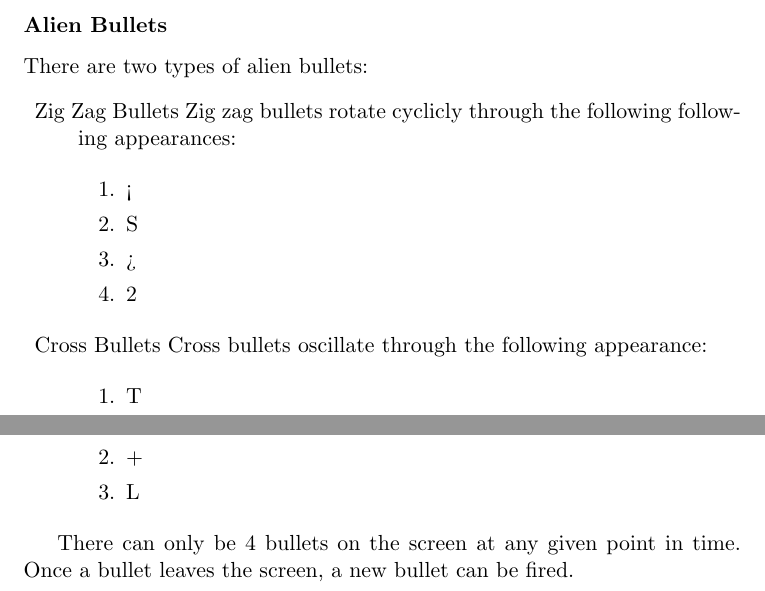
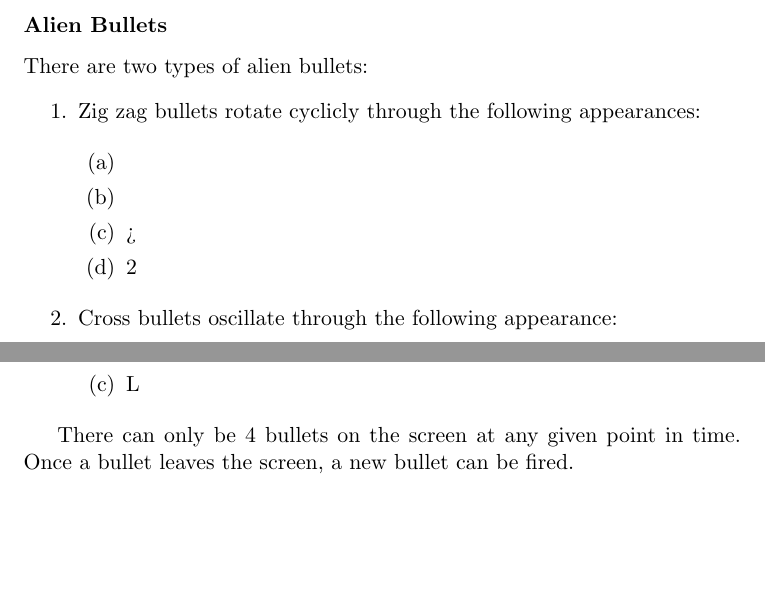
Before and after one commit to jaredpilcher/Space-Invaders, a LaTeX document (Manual/learning_tex.tex): two parts of pages 5 and 6 of 7, joined at a grey line, cut so that both start at the same text, the shorter picture padded with empty space. Compiled offline with pdfLaTeX.

Commit message:
Made some changes to the lists in the manual

```diff
--- a/Manual/learning_tex.tex
+++ b/Manual/learning_tex.tex
@@ -65,17 +65,19 @@ The tank moves laterally across the bottom of the screen.  The user should be ab
 Tank bullets, unlike Alien Bullets, only have one appearance.  When a bullet is fired, it should appear on the screen just above the center of the tank.  When a bullet is on the screen, the tank cannot fire again until the bullet has left the screen.
 \subsubsection{Alien Bullets}
 There are two types of alien bullets:
-\begin{description}
-\item{Zig Zag Bullets}  Zig zag bullets rotate cyclicly through the following following appearances:
+\begin{enumerate}
+\item{}  Zig zag bullets rotate cyclicly through the following appearances:
 
 \begin{enumerate}
-\item <
-\item S
+\item
+
+\item
+
 \item >
 \item 2
 \end{enumerate}
 
-\item{Cross Bullets}  Cross bullets oscillate through the following appearance:
+\item{}  Cross bullets oscillate through the following appearance:
 
 \begin{enumerate}
 \item T
@@ -83,7 +85,7 @@ There are two types of alien bullets:
 \item L
 \end{enumerate}
 
-\end{description}
+\end{enumerate}
 
 There can only be 4 bullets on the screen at any given point in time.  Once a bullet leaves the screen, a new bullet can be fired.
 
```
Also changed, not shown: Manual/learning_tex.pdf, 4 other files.
